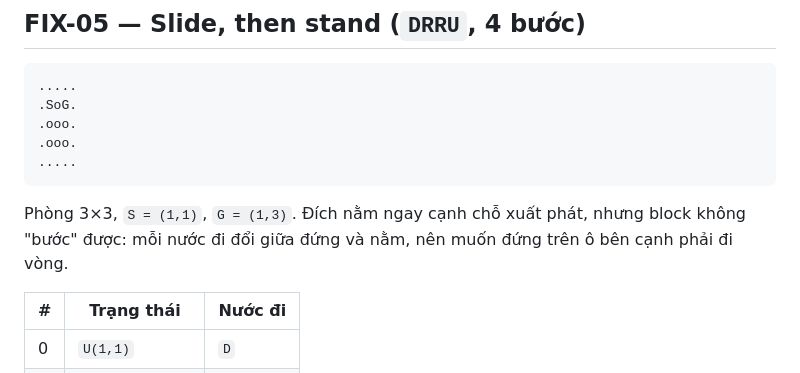
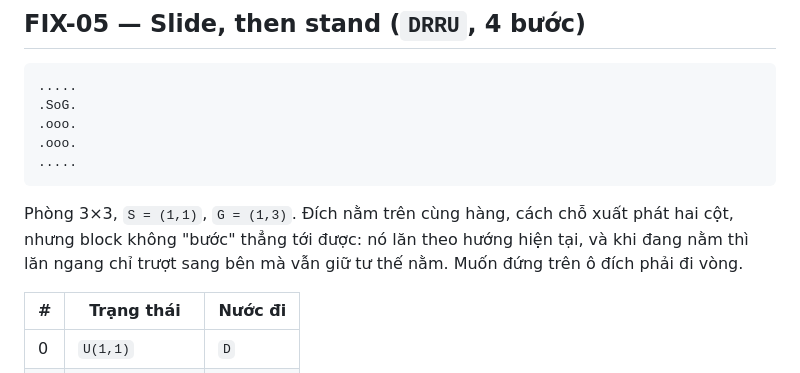
Before and after one commit to zetomis-was-taken/Mixi-Blox, a Markdown page: docs/fixtures_vi.md, the part around the change. Rendered like a GitHub page.

Commit message:
docs(fixtures): describe the FIX-05 slide route by orientation
The FIX-05 derivation claimed that every move alternates between standing and
lying, and that the goal sits right next to the start. Both are wrong for the
route it documents: S=(1,1) and G=(1,3) are two columns apart on the same row,
and after D the two R moves keep the block lying vertically while it slides
right.

Describe the mechanic as rolling according to the current orientation, with
sideways rolls preserving the lying posture, and state the distance precisely.
No numbers change: the trace, the layer enumeration and the four-move optimum
are untouched.

Refs #21

````diff
--- a/docs/fixtures_vi.md
+++ b/docs/fixtures_vi.md
@@ -126,9 +126,9 @@ nên mọi đường đơn đều dài 4.
 .....
 ```
 
-Phòng 3×3, `S = (1,1)`, `G = (1,3)`. Đích nằm ngay cạnh chỗ xuất phát, nhưng block
-không "bước" được: mỗi nước đi đổi giữa đứng và nằm, nên muốn đứng trên ô bên cạnh phải
-đi vòng.
+Phòng 3×3, `S = (1,1)`, `G = (1,3)`. Đích nằm trên cùng hàng, cách chỗ xuất phát hai
+cột, nhưng block không "bước" thẳng tới được: nó lăn theo hướng hiện tại, và khi đang nằm
+thì lăn ngang chỉ trượt sang bên mà vẫn giữ tư thế nằm. Muốn đứng trên ô đích phải đi vòng.
 
 | # | Trạng thái | Nước đi |
 |---|---|---|
````
